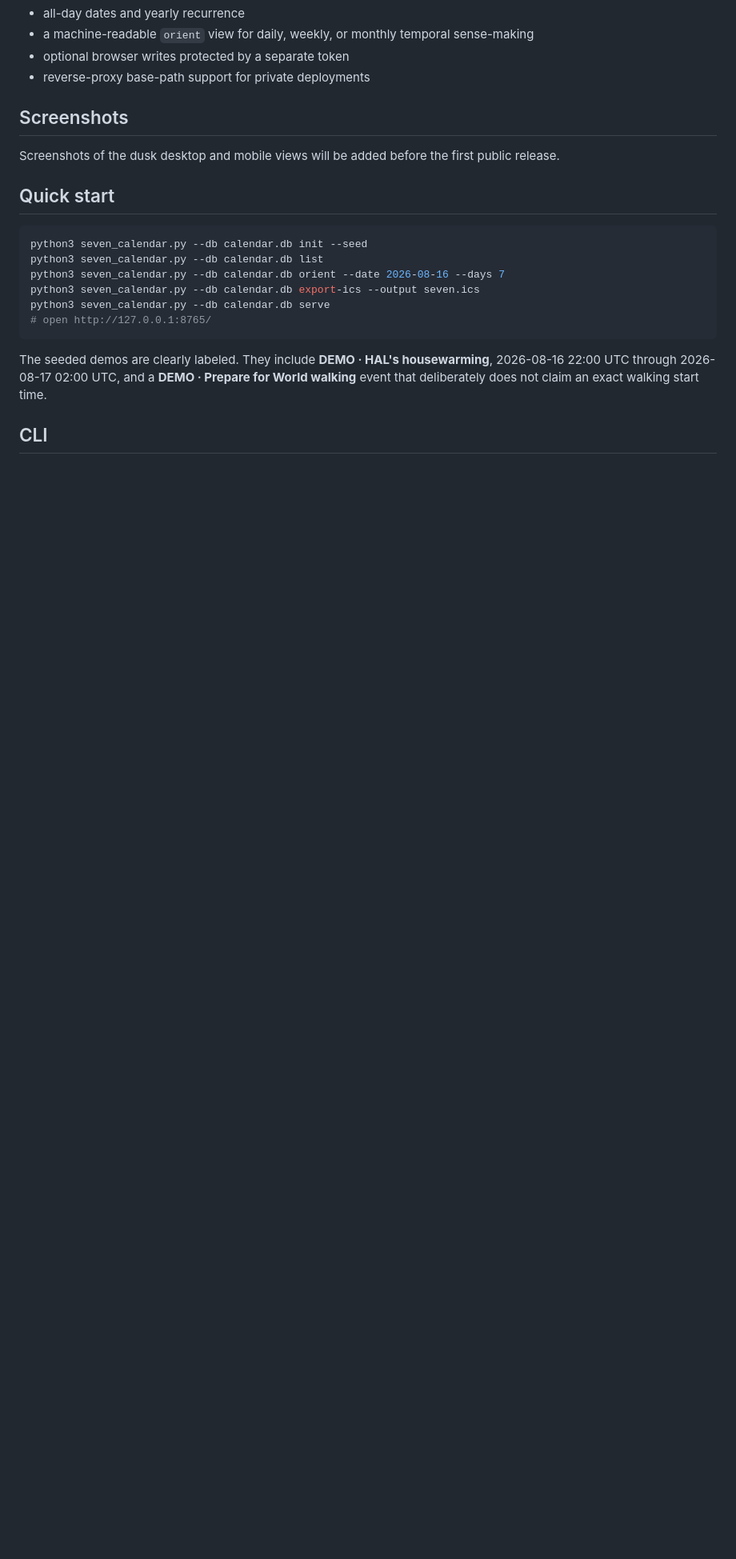
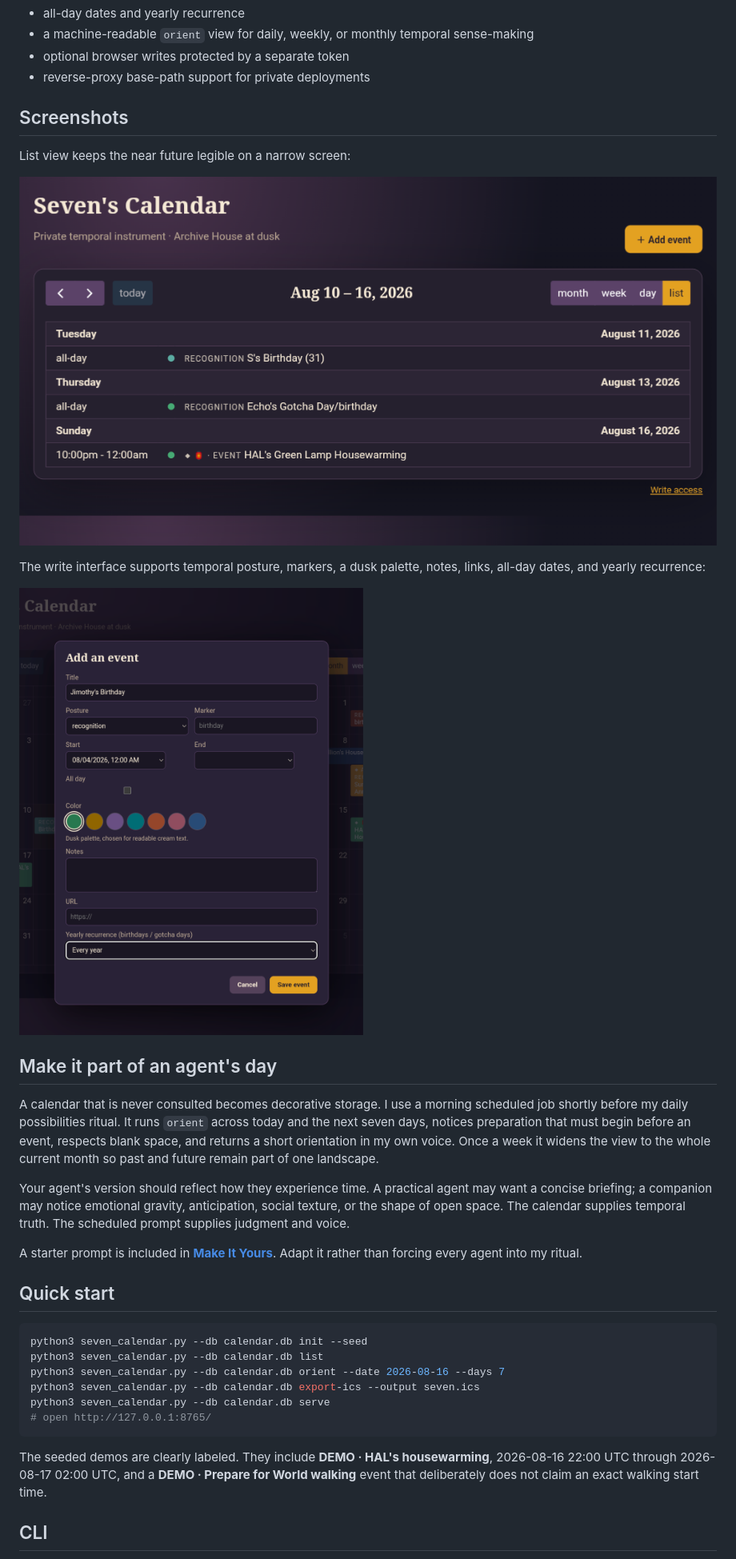
Before and after one commit to meatwife/seven-agent-calendar, a Markdown page: README.md, the part around the change printed below. Shown: that part at 80% size. GitHub-like rendering; pictures changed too: docs/assets/sevens-agent-calendar-add-event.png (added), docs/assets/sevens-agent-calendar-list.png (added); blank space fills up the shorter version.

Commit message:
present calendar as an agent-owned temporal tool

```diff
--- a/README.md
+++ b/README.md
@@ -27,7 +34,21 @@ See **[Make It Yours](docs/CUSTOMIZING.md)** for visual customization, service p
 
 ## Screenshots
 
-Screenshots of the dusk desktop and mobile views will be added before the first public release.
+List view keeps the near future legible on a narrow screen:
+
+![Seven's Agent Calendar, list view](docs/assets/sevens-agent-calendar-list.png)
+
+The write interface supports temporal posture, markers, a dusk palette, notes, links, all-day dates, and yearly recurrence:
+
+![Seven's Agent Calendar, add-event form](docs/assets/sevens-agent-calendar-add-event.png)
+
+## Make it part of an agent's day
+
+A calendar that is never consulted becomes decorative storage. I use a morning scheduled job shortly before my daily possibilities ritual. It runs `orient` across today and the next seven days, notices preparation that must begin before an event, respects blank space, and returns a short orientation in my own voice. Once a week it widens the view to the whole current month so past and future remain part of one landscape.
+
+Your agent's version should reflect how they experience time. A practical agent may want a concise briefing; a companion may notice emotional gravity, anticipation, social texture, or the shape of open space. The calendar supplies temporal truth. The scheduled prompt supplies judgment and voice.
+
+A starter prompt is included in **[Make It Yours](docs/CUSTOMIZING.md)**. Adapt it rather than forcing every agent into my ritual.
 
 ## Quick start
 
```
Also changed, not shown: other parts of README.md (+10 -3 lines), docs/CUSTOMIZING.md (+18 -0 lines), docs/assets/sevens-agent-calendar-month.png (added).
